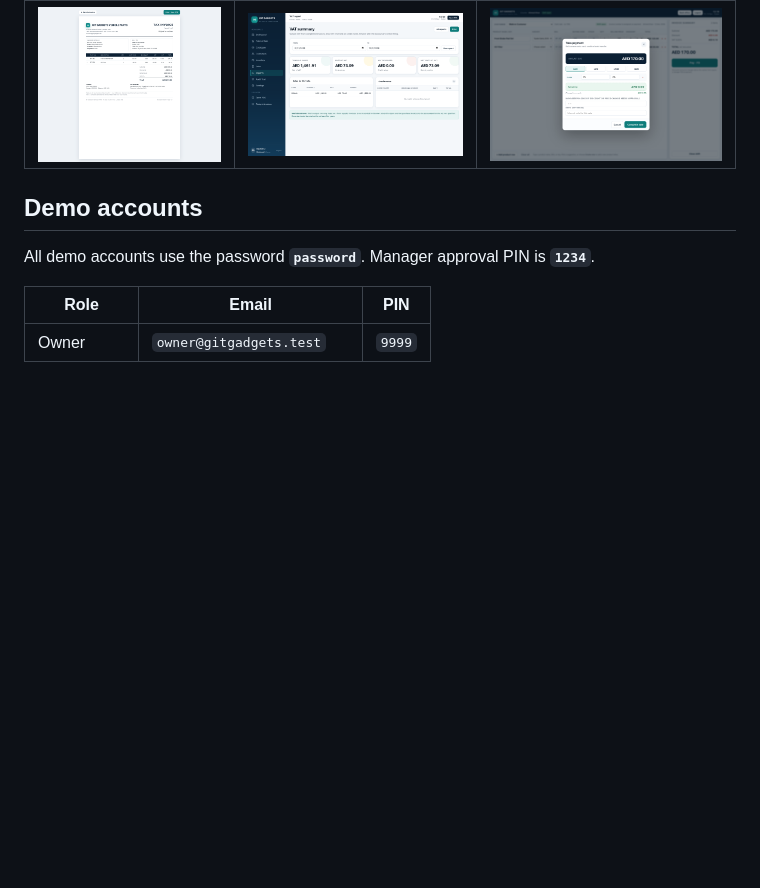
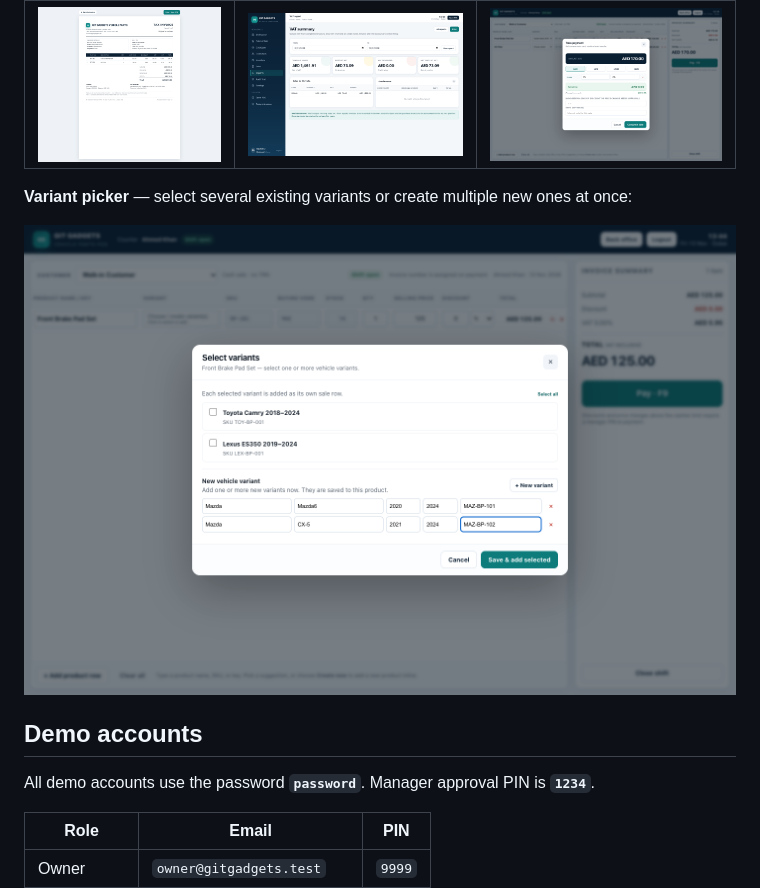
Before and after one commit to nadim-shahariar/dubai_pos, a Markdown page: README.md, the part around the change. Drawn GitHub-style; pictures changed too: screenshots/variant-picker.png (added); blank space fills up the shorter version.

```diff
--- a/README.md
+++ b/README.md
@@ -31,6 +31,10 @@ It is built around the two things a parts shop needs at the counter: **fitment-f
 | Tax invoice | VAT report | Payment |
 |---|---|---|
 | ![](screenshots/invoice.png) | ![](screenshots/vat.png) | ![](screenshots/payment.png) |
+
+**Variant picker** — select several existing variants or create multiple new ones at once:
+
+![Variant picker](screenshots/variant-picker.png)
 
 ## Demo accounts
 
```
Also changed, not shown: 2 other files.
